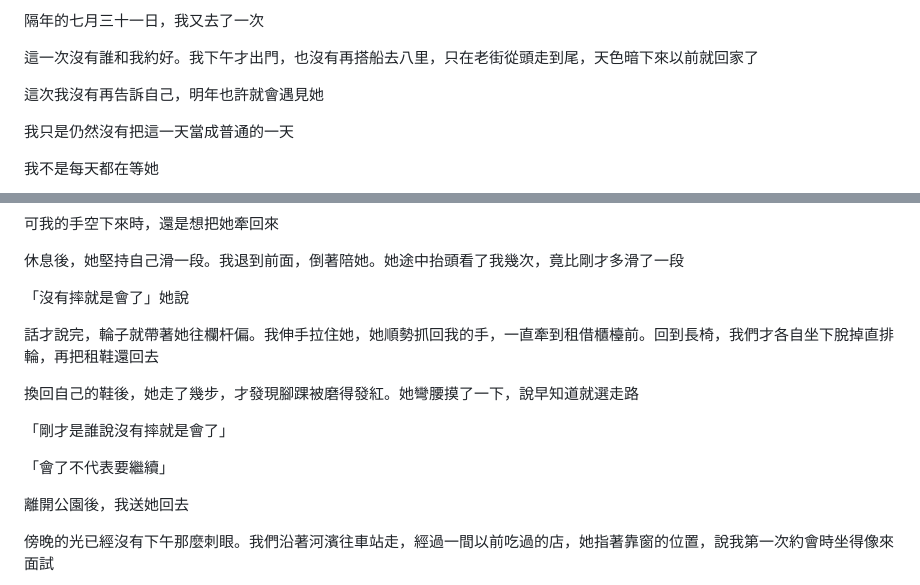
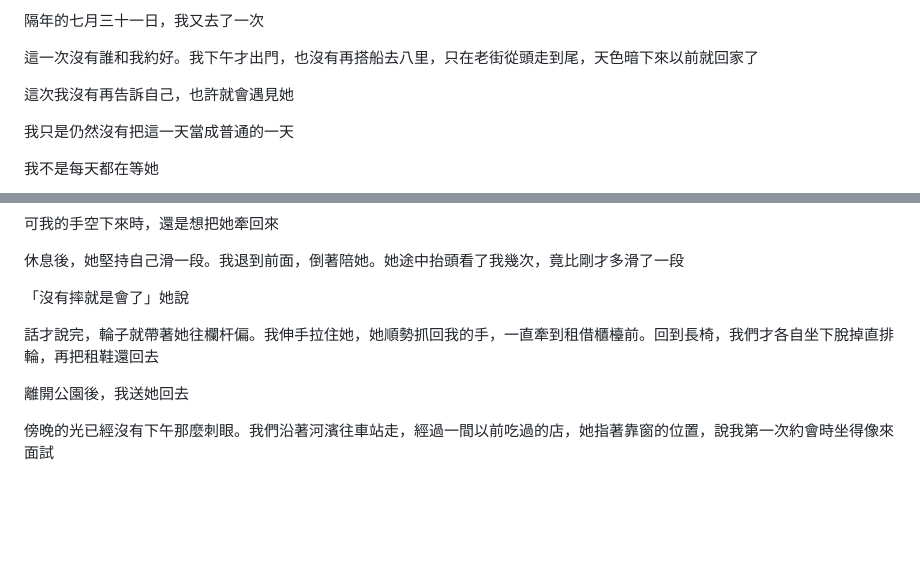
Before and after one commit to Rayyyyyyyyyyyyyyyyyyyy/book-reader, a Markdown page: book-reader/book-v2/04-每年的七月三十一日.md, 2 parts joined by grey strips. Drawn GitHub-style; blank space fills up the shorter version.

Commit message:
Apply the author's hand edits to chapter 4 and mark it reviewed
Co-Authored-By: Claude Opus 5 <noreply@anthropic.com>

```diff
--- a/book-reader/book-v2/04-每年的七月三十一日.md
+++ b/book-reader/book-v2/04-每年的七月三十一日.md
@@ -74,7 +74,7 @@
 
 這一次沒有誰和我約好。我下午才出門，也沒有再搭船去八里，只在老街從頭走到尾，天色暗下來以前就回家了
 
-這次我沒有再告訴自己，明年也許就會遇見她
+這次我沒有再告訴自己，也許就會遇見她
 
 我只是仍然沒有把這一天當成普通的一天
 
@@ -374,12 +374,6 @@
 
 話才說完，輪子就帶著她往欄杆偏。我伸手拉住她，她順勢抓回我的手，一直牽到租借櫃檯前。回到長椅，我們才各自坐下脫掉直排輪，再把租鞋還回去
 
-換回自己的鞋後，她走了幾步，才發現腳踝被磨得發紅。她彎腰摸了一下，說早知道就選走路
-
-「剛才是誰說沒有摔就是會了」
-
-「會了不代表要繼續」
-
 離開公園後，我送她回去
 
 傍晚的光已經沒有下午那麼刺眼。我們沿著河濱往車站走，經過一間以前吃過的店，她指著靠窗的位置，說我第一次約會時坐得像來面試
```
